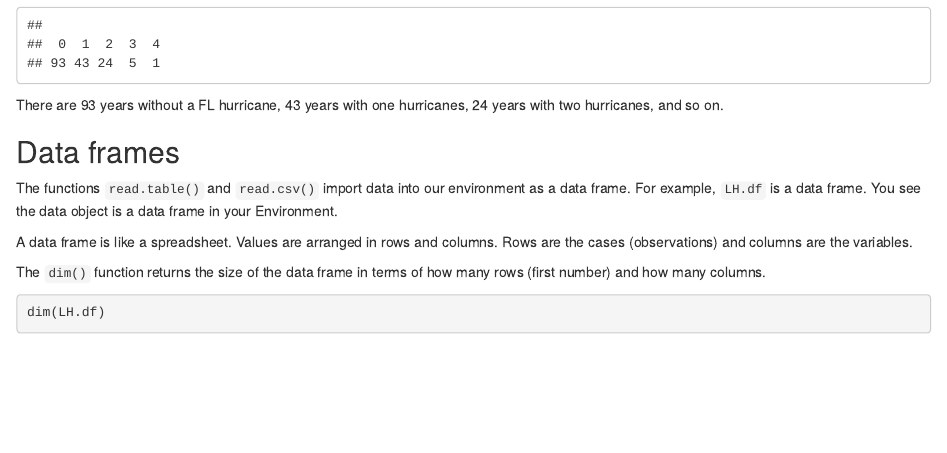
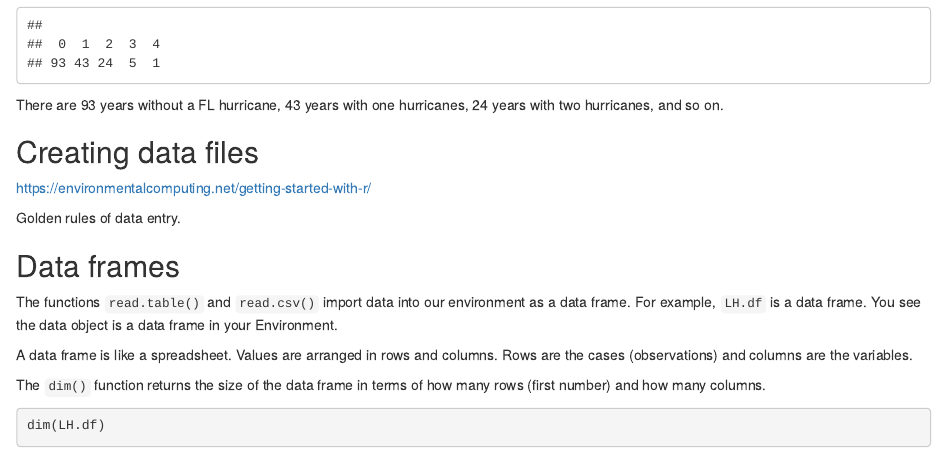
Before and after one commit to jelsner/QG-2022, an R Markdown document (05-Lesson.Rmd): the page in a window 1100 px wide, from 1560 px down. Rendered offline with R 4.5, knitr and Pandoc, with nearby package versions; drawn as R Markdown's standard HTML page in place of the format the file asks for.

Commit message:
Lesson 5 rules of data entry

````diff
--- a/05-Lesson.Rmd
+++ b/05-Lesson.Rmd
@@ -69,6 +69,11 @@ table(LH.df$FL)
 ```
 
 There are 93 years without a FL hurricane, 43 years with one hurricanes, 24 years with two hurricanes, and so on.
+
+## Creating data files {-}
+https://environmentalcomputing.net/getting-started-with-r/
+
+Golden rules of data entry.
 
 ## Data frames {-}
 
````
